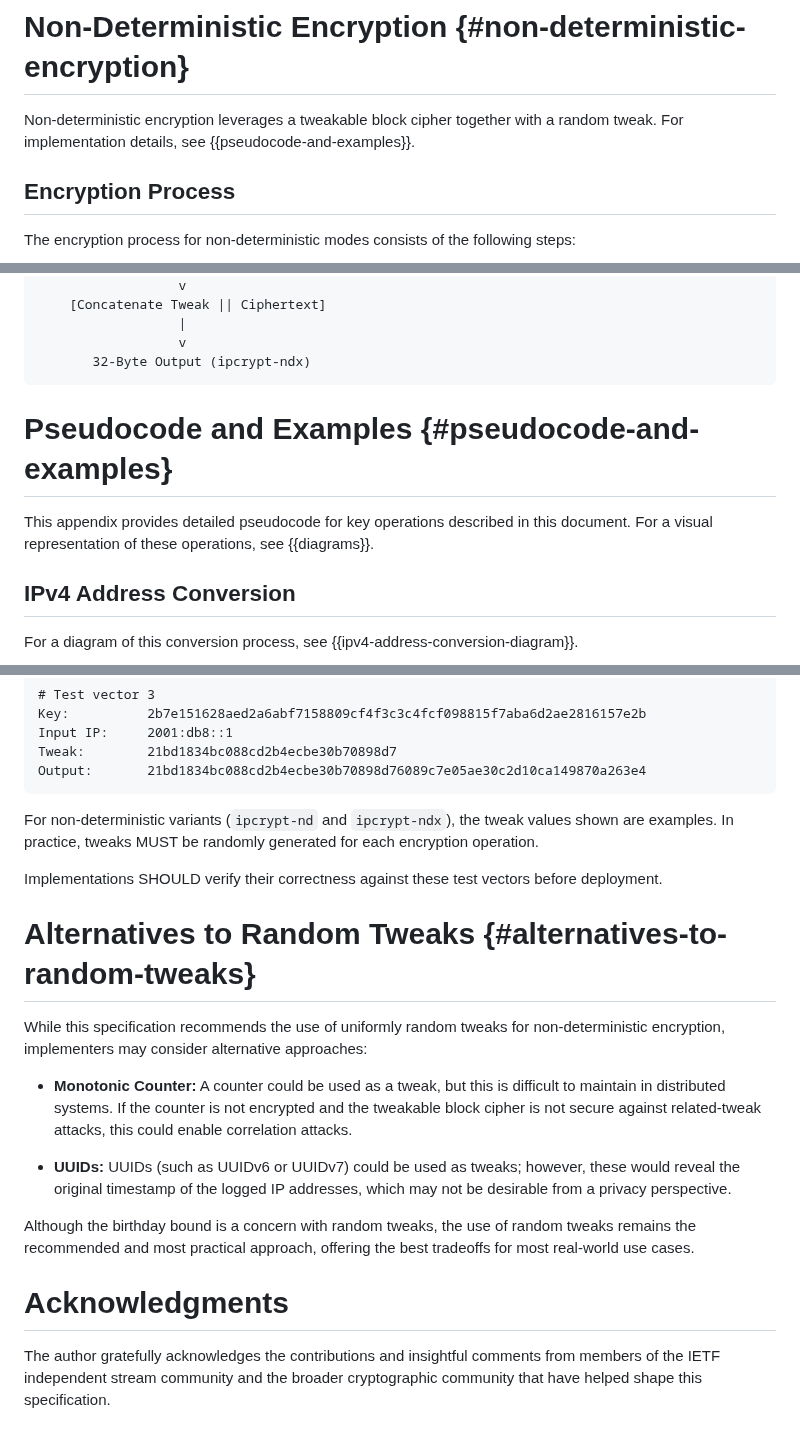
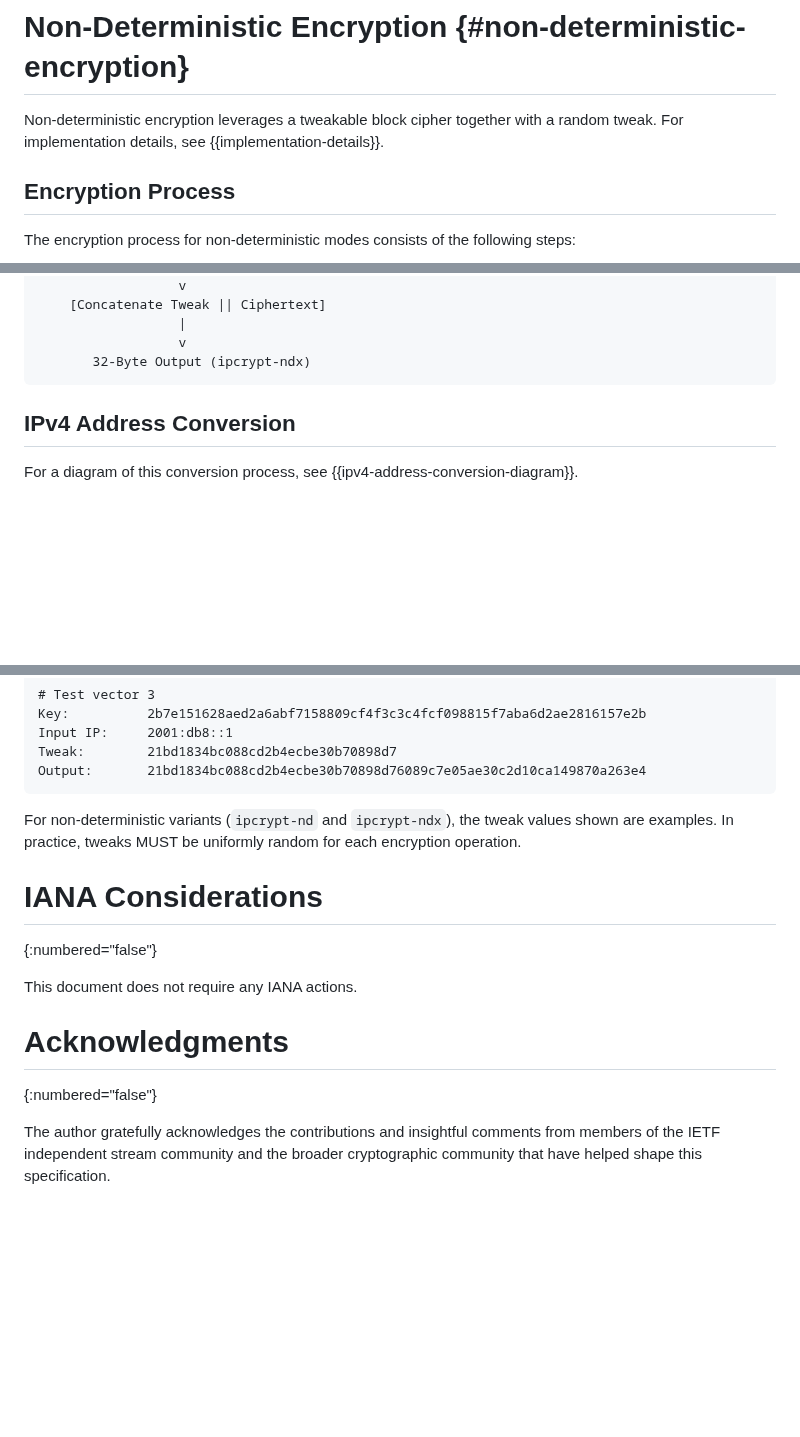
Before and after one commit to ipcrypt-std/draft-denis-ipcrypt, a Markdown page: draft-denis-ipcrypt.md, 3 parts joined by grey strips. Rendered like a GitHub page; blank space fills up the shorter version.

```diff
--- a/draft-denis-ipcrypt.md
+++ b/draft-denis-ipcrypt.md
@@ -291,7 +291,7 @@ To ensure IPv4 format preservation, implementers MUST consider using cycle-walki
 
 # Non-Deterministic Encryption {#non-deterministic-encryption}
 
-Non-deterministic encryption leverages a tweakable block cipher together with a random tweak. For implementation details, see {{pseudocode-and-examples}}.
+Non-deterministic encryption leverages a tweakable block cipher together with a random tweak. For implementation details, see {{implementation-details}}.
 
 ## Encryption Process
 
@@ -508,10 +491,6 @@ This appendix provides visual representations of the key operations described in
                   v
        32-Byte Output (ipcrypt-ndx)
 ~~~
-
-# Pseudocode and Examples {#pseudocode-and-examples}
-
-This appendix provides detailed pseudocode for key operations described in this document. For a visual representation of these operations, see {{diagrams}}.
 
 ## IPv4 Address Conversion
 
@@ -857,20 +865,14 @@ Tweak:        21bd1834bc088cd2b4ecbe30b70898d7
 Output:       21bd1834bc088cd2b4ecbe30b70898d76089c7e05ae30c2d10ca149870a263e4
 ~~~
 
-For non-deterministic variants (`ipcrypt-nd` and `ipcrypt-ndx`), the tweak values shown are examples. In practice, tweaks MUST be randomly generated for each encryption operation.
+For non-deterministic variants (`ipcrypt-nd` and `ipcrypt-ndx`), the tweak values shown are examples. In practice, tweaks MUST be uniformly random for each encryption operation.
 
-Implementations SHOULD verify their correctness against these test vectors before deployment.
+# IANA Considerations
+{:numbered="false"}
 
-# Alternatives to Random Tweaks {#alternatives-to-random-tweaks}
-
-While this specification recommends the use of uniformly random tweaks for non-deterministic encryption, implementers may consider alternative approaches:
-
-- **Monotonic Counter:** A counter could be used as a tweak, but this is difficult to maintain in distributed systems. If the counter is not encrypted and the tweakable block cipher is not secure against related-tweak attacks, this could enable correlation attacks.
-
-- **UUIDs:** UUIDs (such as UUIDv6 or UUIDv7) could be used as tweaks; however, these would reveal the original timestamp of the logged IP addresses, which may not be desirable from a privacy perspective.
-
-Although the birthday bound is a concern with random tweaks, the use of random tweaks remains the recommended and most practical approach, offering the best tradeoffs for most real-world use cases.
+This document does not require any IANA actions.
 
 # Acknowledgments
+{:numbered="false"}
 
 The author gratefully acknowledges the contributions and insightful comments from members of the IETF independent stream community and the broader cryptographic community that have helped shape this specification.
```
Also changed, not shown: other parts of draft-denis-ipcrypt.md (+63 -51 lines).
